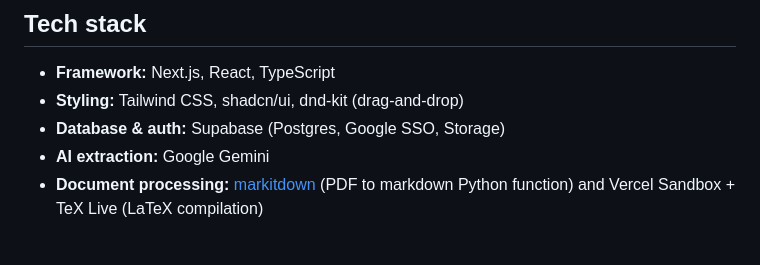
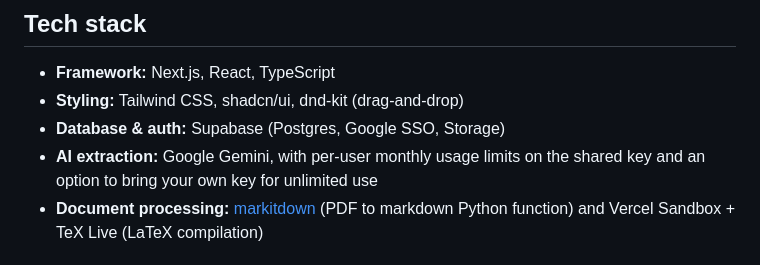
Before and after one commit to samarv1/modular, a Markdown page: README.md, the part around the change. GitHub-like rendering.

Commit message:
updated ai extraction in readme

```diff
--- a/README.md
+++ b/README.md
@@ -25,7 +25,7 @@ Tailoring a resume per application usually means duplicating a file and hand-edi
 - **Framework:** Next.js, React, TypeScript
 - **Styling:** Tailwind CSS, shadcn/ui, dnd-kit (drag-and-drop)
 - **Database & auth:** Supabase (Postgres, Google SSO, Storage)
-- **AI extraction:** Google Gemini
+- **AI extraction:** Google Gemini, with per-user monthly usage limits on the shared key and an option to bring your own key for unlimited use
 - **Document processing:** [markitdown](https://github.com/microsoft/markitdown) (PDF to markdown Python function) and Vercel Sandbox + TeX Live (LaTeX compilation)
 
 ## Project structure
```
